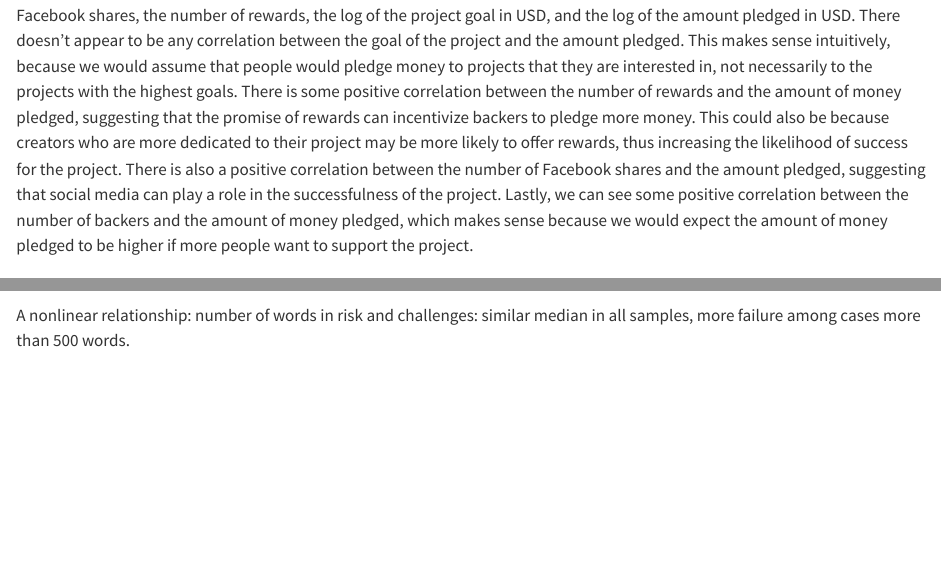
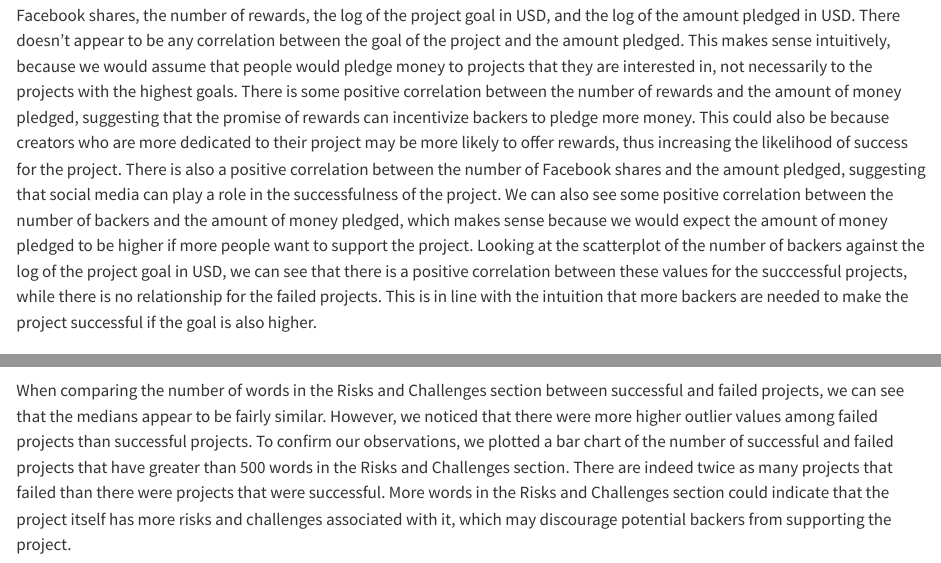
Before and after one commit to 1819398633/crowd_funding, a Quarto document (results.qmd): the page in a window 1100 px wide, from 5250 px down, and a second part further down, joined at a grey line. Rendered offline with R 4.5, knitr and Pandoc in place of Quarto, with nearby package versions; some code elsewhere in the file could not run offline; long lines of code are wrapped.

Commit message:
Update results.qmd

````diff
--- a/results.qmd
+++ b/results.qmd
@@ -182,7 +182,7 @@ proj %>%
 
 ```
 
-To take a closer look at the numerical variables, we plotted a scatterplot matrix of the number of backers, the number of Facebook shares, the number of rewards, the log of the project goal in USD, and the log of the amount pledged in USD. There doesn't appear to be any correlation between the goal of the project and the amount pledged. This makes sense intuitively, because we would assume that people would pledge money to projects that they are interested in, not necessarily to the projects with the highest goals. There is some positive correlation between the number of rewards and the amount of money pledged, suggesting that the promise of rewards can incentivize backers to pledge more money. This could also be because creators who are more dedicated to their project may be more likely to offer rewards, thus increasing the likelihood of success for the project. There is also a positive correlation between the number of Facebook shares and the amount pledged, suggesting that social media can play a role in the successfulness of the project. Lastly, we can see some positive correlation between the number of backers and the amount of money pledged, which makes sense because we would expect the amount of money pledged to be higher if more people want to support the project.
+To take a closer look at the numerical variables, we plotted a scatterplot matrix of the number of backers, the number of Facebook shares, the number of rewards, the log of the project goal in USD, and the log of the amount pledged in USD. There doesn't appear to be any correlation between the goal of the project and the amount pledged. This makes sense intuitively, because we would assume that people would pledge money to projects that they are interested in, not necessarily to the projects with the highest goals. There is some positive correlation between the number of rewards and the amount of money pledged, suggesting that the promise of rewards can incentivize backers to pledge more money. This could also be because creators who are more dedicated to their project may be more likely to offer rewards, thus increasing the likelihood of success for the project. There is also a positive correlation between the number of Facebook shares and the amount pledged, suggesting that social media can play a role in the successfulness of the project. We can also see some positive correlation between the number of backers and the amount of money pledged, which makes sense because we would expect the amount of money pledged to be higher if more people want to support the project. Looking at the scatterplot of the number of backers against the log of the project goal in USD, we can see that there is a positive correlation between these values for the succcessful projects, while there is no relationship for the failed projects. This is in line with the intuition that more backers are needed to make the project successful if the goal is also higher.
 
 ## How do the numerical values of various project page features differ between successful and failed projects?
 
@@ -236,4 +236,4 @@ p_wrc500 <- proj %>%
 egg::ggarrange(p_wrc, p_wrc500, ncol = 2)
 ```
 
-A nonlinear relationship: number of words in risk and challenges: similar median in all samples, more failure among cases more than 500 words.
+When comparing the number of words in the Risks and Challenges section between successful and failed projects, we can see that the medians appear to be fairly similar. However, we noticed that there were more higher outlier values among failed projects than successful projects. To confirm our observations, we plotted a bar chart of the number of successful and failed projects that have greater than 500 words in the Risks and Challenges section. There are indeed twice as many projects that failed than there were projects that were successful. More words in the Risks and Challenges section could indicate that the project itself has more risks and challenges associated with it, which may discourage potential backers from supporting the project.
````
Also changed, not shown: results.qmd (2 more changed lines).
